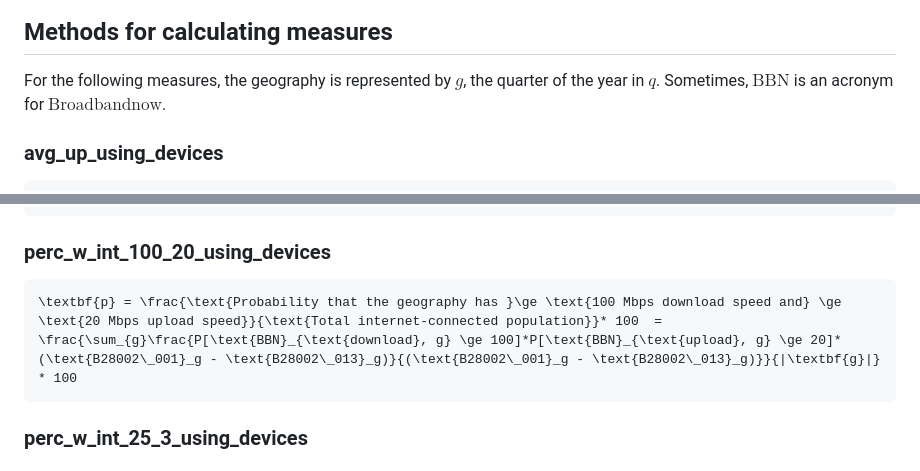
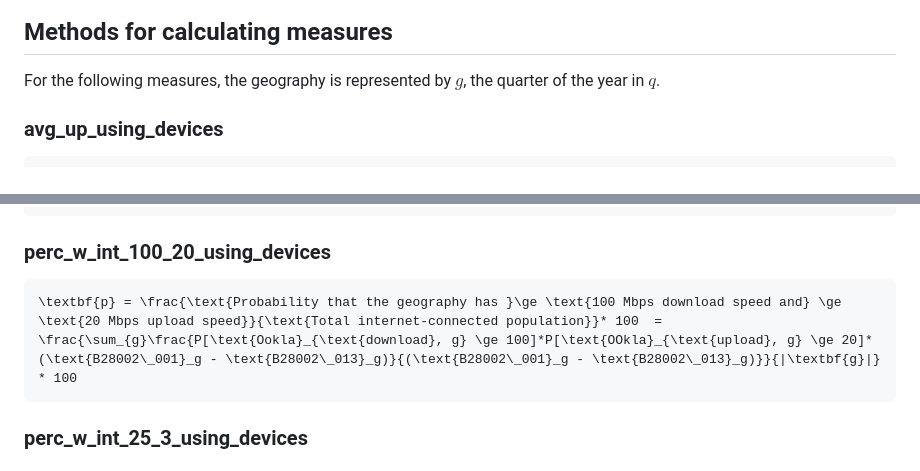
Before and after one commit to uva-bi-sdad/sdc.broadband.alga_dev, a Markdown page: README.md, 2 parts joined by grey strips. GitHub-like rendering.

Commit message:
Update README.md
updating measure descriptor

````diff
--- a/README.md
+++ b/README.md
@@ -126,7 +126,7 @@ end
 
 ## Methods for calculating measures
 
-For the following measures, the geography is represented by $g$, the quarter of the year in $q$. Sometimes, $\text{BBN}$ is an acronym for $\text{Broadbandnow}$.
+For the following measures, the geography is represented by $g$, the quarter of the year in $q$.
 
 ### avg_up_using_devices
 ```math
@@ -170,7 +170,7 @@ For the following measures, the geography is represented by $g$, the quarter of
 
 ### perc_w_int_100_20_using_devices
 ```math
-\textbf{p} = \frac{\text{Probability that the geography has }\ge \text{100 Mbps download speed and} \ge \text{20 Mbps upload speed}}{\text{Total internet-connected population}}* 100  = \frac{\sum_{g}\frac{P[\text{BBN}_{\text{download}, g} \ge 100]*P[\text{BBN}_{\text{upload}, g} \ge 20]* (\text{B28002\_001}_g - \text{B28002\_013}_g)}{(\text{B28002\_001}_g - \text{B28002\_013}_g)}}{|\textbf{g}|} * 100
+\textbf{p} = \frac{\text{Probability that the geography has }\ge \text{100 Mbps download speed and} \ge \text{20 Mbps upload speed}}{\text{Total internet-connected population}}* 100  = \frac{\sum_{g}\frac{P[\text{Ookla}_{\text{download}, g} \ge 100]*P[\text{OOkla}_{\text{upload}, g} \ge 20]* (\text{B28002\_001}_g - \text{B28002\_013}_g)}{(\text{B28002\_001}_g - \text{B28002\_013}_g)}}{|\textbf{g}|} * 100
 ```
 
 ### perc_w_int_25_3_using_devices
````
